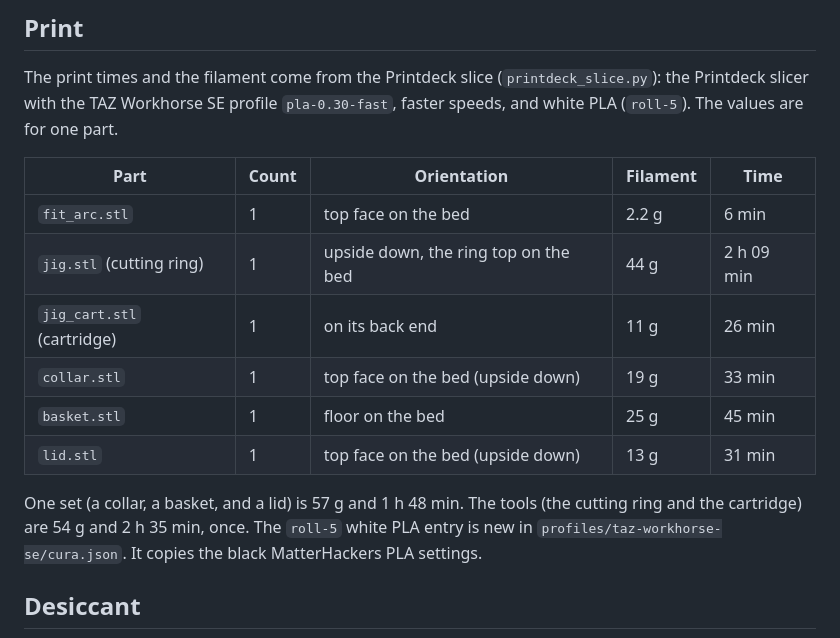
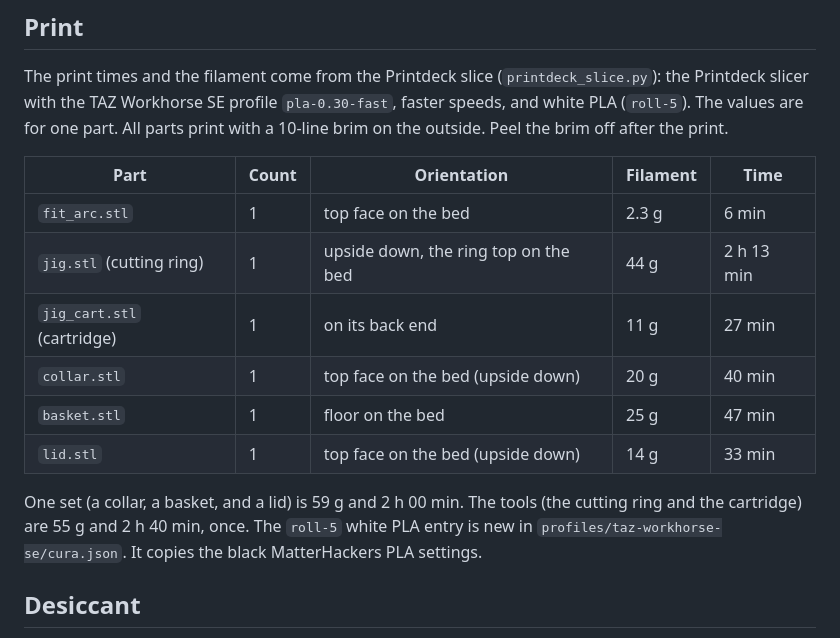
Before and after one commit to beetlebugorg/pinkstuff-basket, a Markdown page: README.md, the part around the change. Drawn GitHub-style.

Commit message:
Bond the lid pull tab to the skirt, and print all parts on a brim
The pull tab was a flat wedge on the round skirt. Its ends stood
1.2 mm off the skirt and hung free. The tab now follows the curve of
the skirt, so its full length bonds to the skirt.

All parts now print with a 10-line brim on the outside. The brim
holds the large thin parts flat on the bed. It stays out of the open
grid and the bores. The brim adds 2 to 7 min to each part.

```diff
--- a/README.md
+++ b/README.md
@@ -70,19 +70,20 @@ The script stops if the fit check, the mesh check, or the support check fails. I
 
 The print times and the filament come from the Printdeck slice (`printdeck_slice.py`): the
 Printdeck slicer with the TAZ Workhorse SE profile `pla-0.30-fast`, faster speeds, and white
-PLA (`roll-5`). The values are for one part.
+PLA (`roll-5`). The values are for one part. All parts print with a 10-line brim on the
+outside. Peel the brim off after the print.
 
 | Part | Count | Orientation | Filament | Time |
 |---|---|---|---|---|
-| `fit_arc.stl` | 1 | top face on the bed | 2.2 g | 6 min |
-| `jig.stl` (cutting ring) | 1 | upside down, the ring top on the bed | 44 g | 2 h 09 min |
-| `jig_cart.stl` (cartridge) | 1 | on its back end | 11 g | 26 min |
-| `collar.stl` | 1 | top face on the bed (upside down) | 19 g | 33 min |
-| `basket.stl` | 1 | floor on the bed | 25 g | 45 min |
-| `lid.stl` | 1 | top face on the bed (upside down) | 13 g | 31 min |
+| `fit_arc.stl` | 1 | top face on the bed | 2.3 g | 6 min |
+| `jig.stl` (cutting ring) | 1 | upside down, the ring top on the bed | 44 g | 2 h 13 min |
+| `jig_cart.stl` (cartridge) | 1 | on its back end | 11 g | 27 min |
+| `collar.stl` | 1 | top face on the bed (upside down) | 20 g | 40 min |
+| `basket.stl` | 1 | floor on the bed | 25 g | 47 min |
+| `lid.stl` | 1 | top face on the bed (upside down) | 14 g | 33 min |
 
-One set (a collar, a basket, and a lid) is 57 g and 1 h 48 min. The tools (the cutting ring
-and the cartridge) are 54 g and 2 h 35 min, once. The `roll-5` white PLA entry is new in
+One set (a collar, a basket, and a lid) is 59 g and 2 h 00 min. The tools (the cutting ring
+and the cartridge) are 55 g and 2 h 40 min, once. The `roll-5` white PLA entry is new in
 `profiles/taz-workhorse-se/cura.json`. It copies the black MatterHackers PLA settings.
 
 ## Desiccant
```
Also changed, not shown: docs/hero-dark.png, docs/hero-light.png, 14 other files.
